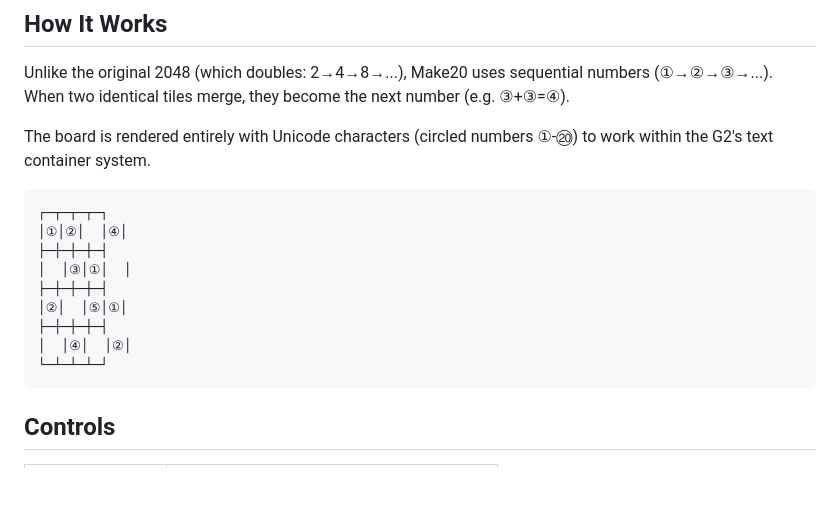
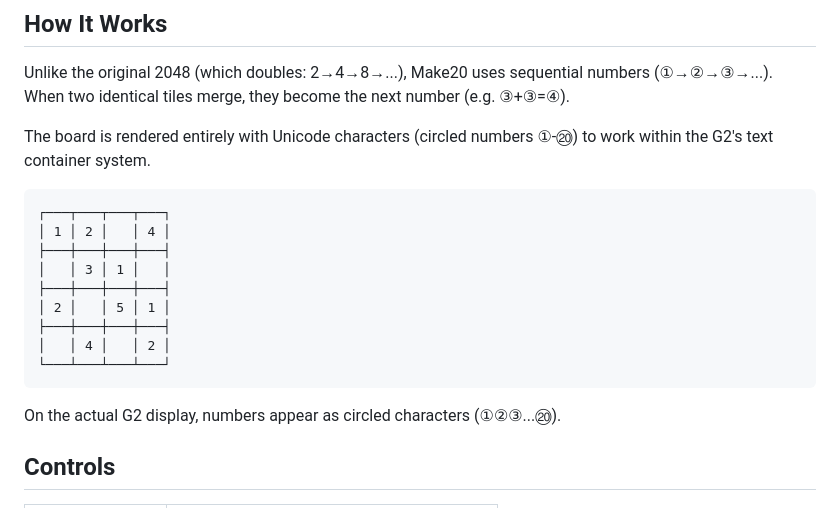
Before and after one commit to takashicompany/make20, a Markdown page: README.md, the part around the change. Rendered like a GitHub page; blank space fills up the shorter version.

Commit message:
ボード表示をASCII数字に変更（GitHub表示崩れ対策）
Co-Authored-By: Claude Opus 4.6 <noreply@anthropic.com>

````diff
--- a/README.md
+++ b/README.md
@@ -27,16 +27,18 @@ Unlike the original 2048 (which doubles: 2→4→8→...), Make20 uses sequentia
 The board is rendered entirely with Unicode characters (circled numbers ①-⑳) to work within the G2's text container system.
 
 ```
-┌─┬─┬─┬─┐
-│①│②│  │④│
-├─┼─┼─┼─┤
-│  │③│①│  │
-├─┼─┼─┼─┤
-│②│  │⑤│①│
-├─┼─┼─┼─┤
-│  │④│  │②│
-└─┴─┴─┴─┘
+┌───┬───┬───┬───┐
+│ 1 │ 2 │   │ 4 │
+├───┼───┼───┼───┤
+│   │ 3 │ 1 │   │
+├───┼───┼───┼───┤
+│ 2 │   │ 5 │ 1 │
+├───┼───┼───┼───┤
+│   │ 4 │   │ 2 │
+└───┴───┴───┴───┘
 ```
+
+On the actual G2 display, numbers appear as circled characters (①②③...⑳).
 
 ## Controls
 
````
